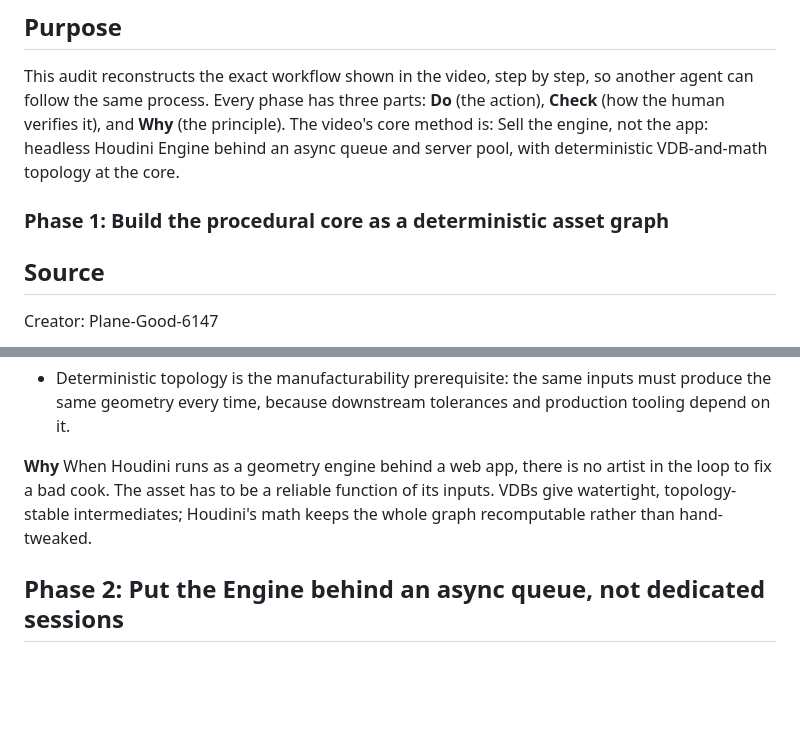
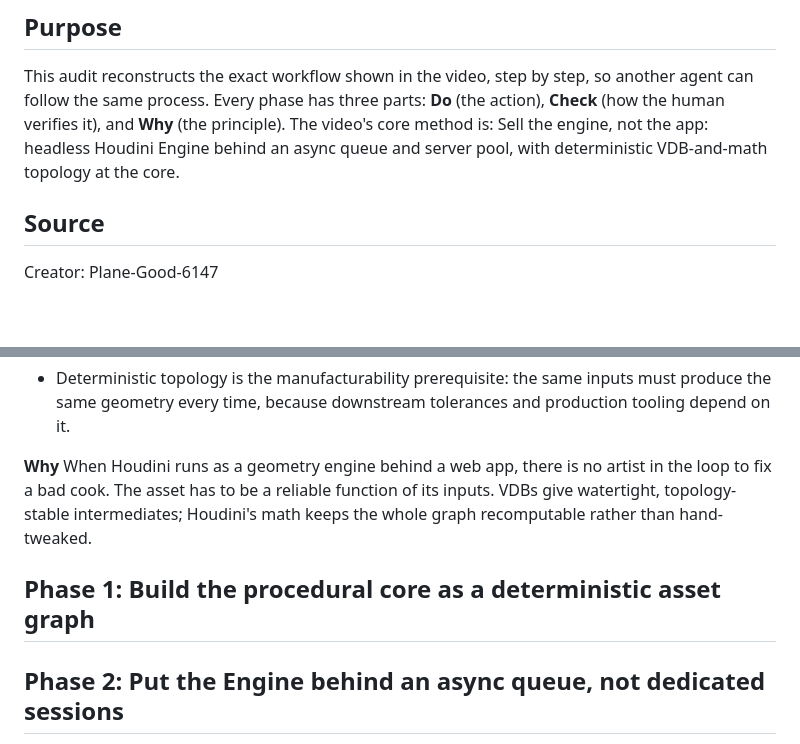
Before and after one commit to Emperiusm/skill_library, a Markdown page: skills/houdini-jewelry-saas/SKILL.md, 2 parts joined by grey strips. GitHub-like rendering; blank space fills up the shorter version.

Commit message:
Update 20 skill files with revised versions

```diff
--- a/skills/houdini-jewelry-saas/SKILL.md
+++ b/skills/houdini-jewelry-saas/SKILL.md
@@ -8,7 +8,6 @@ description: "Productize procedural generation: headless Houdini Engine behind a
 ## Purpose
 
 This audit reconstructs the exact workflow shown in the video, step by step, so another agent can follow the same process. Every phase has three parts: **Do** (the action), **Check** (how the human verifies it), and **Why** (the principle). The video's core method is: Sell the engine, not the app: headless Houdini Engine behind an async queue and server pool, with deterministic VDB-and-math topology at the core.
-### Phase 1: Build the procedural core as a deterministic asset graph
 
 ## Source
 
@@ -29,6 +28,8 @@ Tools used: Houdini Engine (headless geometry engine), VDBs, Houdini math/solver
 
 **Why**
 When Houdini runs as a geometry engine behind a web app, there is no artist in the loop to fix a bad cook. The asset has to be a reliable function of its inputs. VDBs give watertight, topology-stable intermediates; Houdini's math keeps the whole graph recomputable rather than hand-tweaked.
+
+## Phase 1: Build the procedural core as a deterministic asset graph
 
 ## Phase 2: Put the Engine behind an async queue, not dedicated sessions
 
```
